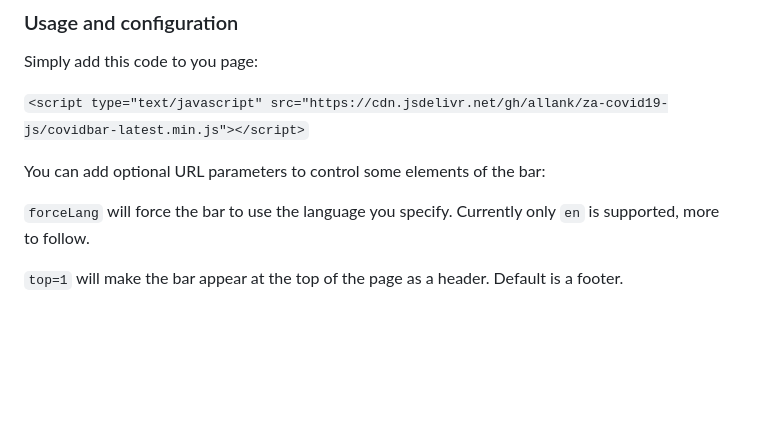
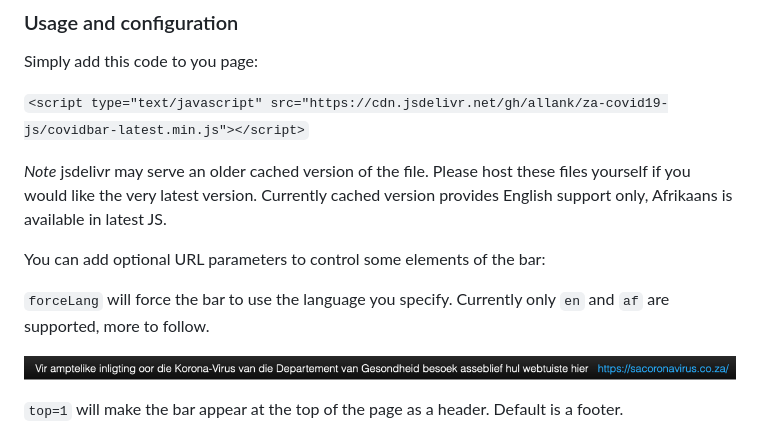
Before and after one commit to primediabroadcasting/za-covid19-js, a Markdown page: README.md, the part around the change. Drawn GitHub-style; pictures changed too: images/lang-af.png (added); blank space fills up the shorter version.

Commit message:
adds not about jsdelivr cache and screenshot of afrikaans

```diff
--- a/README.md
+++ b/README.md
@@ -20,9 +20,13 @@ Simply add this code to you page:
 
 `<script type="text/javascript" src="https://cdn.jsdelivr.net/gh/allank/za-covid19-js/covidbar-latest.min.js"></script>`
 
+*Note* jsdelivr may serve an older cached version of the file.  Please host these files yourself if you would like the very latest version.  Currently cached version provides English support only, Afrikaans is available in latest JS.
+
 You can add optional URL parameters to control some elements of the bar:
 
-`forceLang` will force the bar to use the language you specify.  Currently only `en` is supported, more to follow.
+`forceLang` will force the bar to use the language you specify.  Currently only `en` and `af` are supported, more to follow.
+
+![Afrikaans](images/lang-af.png "Afrikaans")
 
 `top=1` will make the bar appear at the top of the page as a header.  Default is a footer.
 
```
